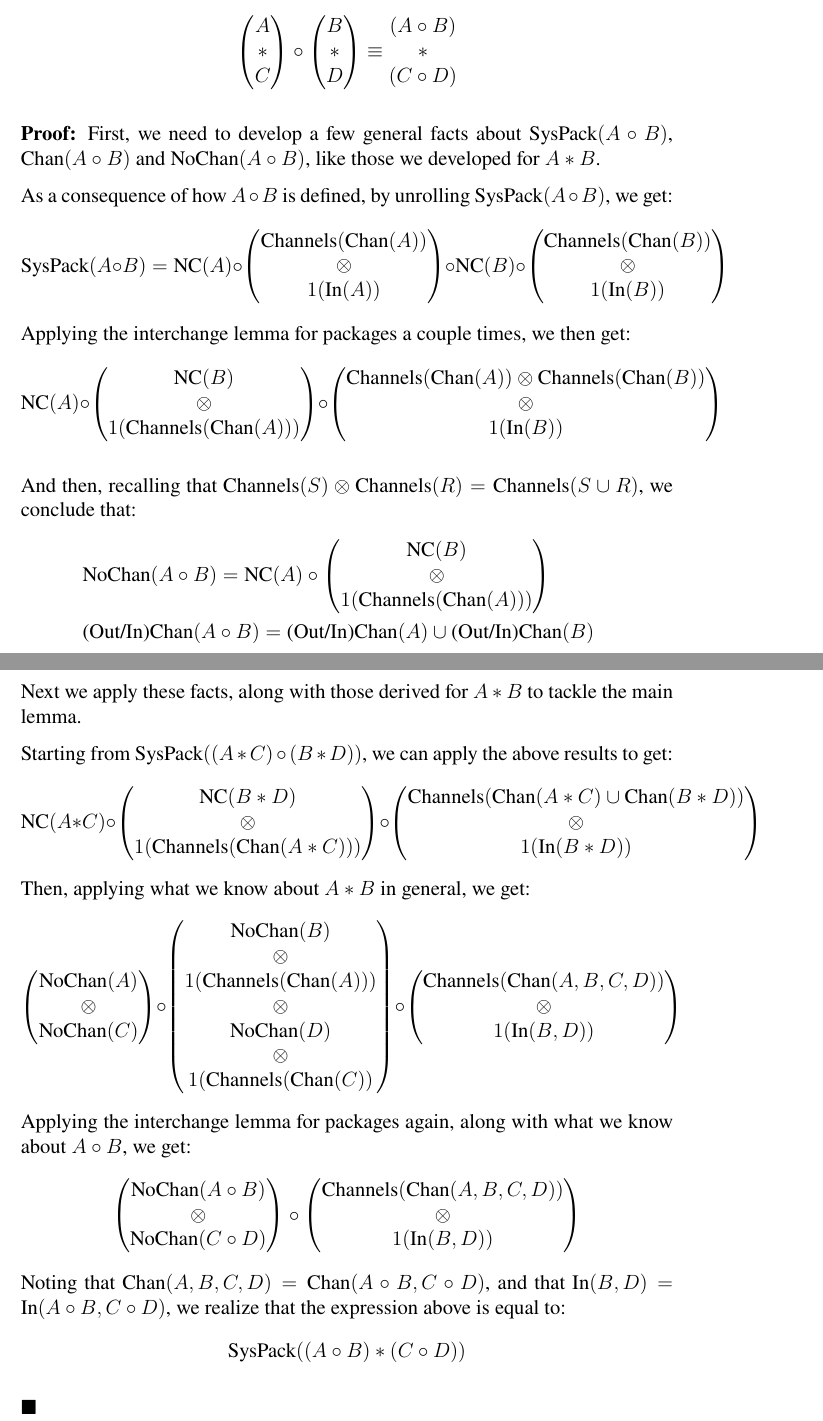
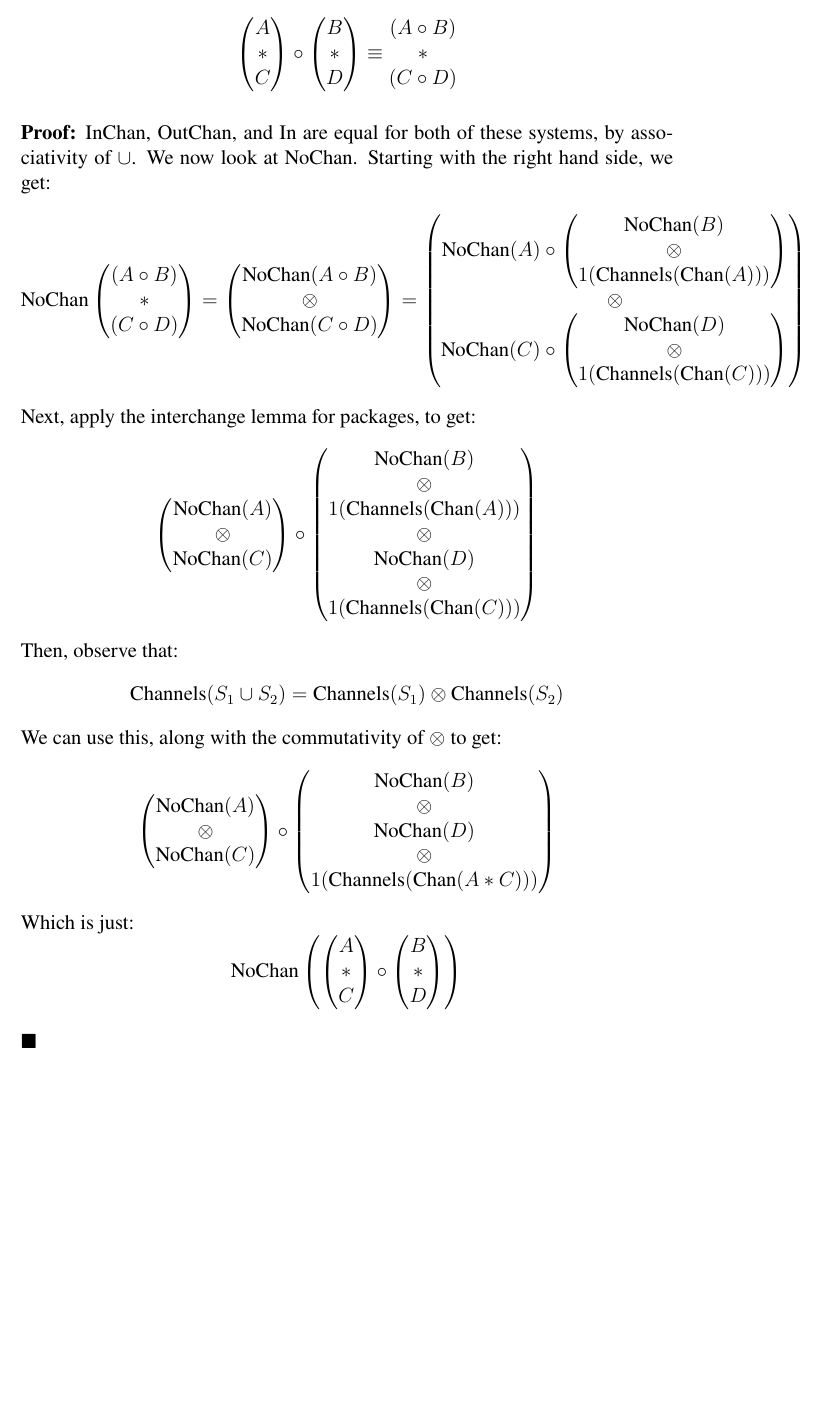
Before and after one commit to cronokirby/modular-protocol-security-paper, a LaTeX paper (main.tex, which reads sections/003-games-that-talk.tex): two parts of pages 9 and 10 of 34 before the commit and part of page 9 of 34 after it, the two joined at a grey line, cut so that both start at the same text, the shorter picture padded with empty space. Compiled offline with XeLaTeX.

Commit message:
New interchange lemma

```diff
--- a/sections/003-games-that-talk.tex
+++ b/sections/003-games-that-talk.tex
@@ -455,79 +423,42 @@ D\cr
 \end{matrix}
 $$
 
-\txbf{Proof:}
-First, we need to develop a few general facts about $\tx{SysPack}(A \circ B)$, $\tx{Chan}(A \circ B)$
-and $\tx{NoChan}(A \circ B)$, like those we developed for $A * B$.
-
-As a consequence of how $A \circ B$ is defined, by unrolling $\text{SysPack}(A \circ B)$,
-we get:
+\txbf{Proof:} $\tx{InChan}$, $\tx{OutChan}$, and $\tx{In}$ are equal for
+both of these systems, by associativity of $\cup$.
+We now look at $\tx{NoChan}$.
+Starting with the right hand side, we get:
 $$
-  \tx{SysPack}(A \circ B) =
-  \tx{NC}(A) \circ
+\tx{NoChan}
 \begin{pmatrix}
-    \tx{Channels}(\tx{Chan}(A))\cr
+  (A \circ B)\cr
+*\cr
+  (C \circ D)\cr
+\end{pmatrix}
+=
+\begin{pmatrix}
+  \tx{NoChan}(A \circ B)\cr
   \otimes\cr
-    1(\tx{In}(A))
+  \tx{NoChan}(C \circ D)
 \end{pmatrix}
-  \circ \tx{NC}(B) \circ
+=
 \begin{pmatrix}
-    \tx{Channels}(\tx{Chan}(B))\cr
-    \otimes\cr
-    1(\tx{In}(B))
-  \end{pmatrix}
-$$
-Applying the interchange lemma for packages a couple times, we then get:
-$$
-  \tx{NC}(A) \circ
+    \tx{NoChan}(A) \circ
     \begin{pmatrix}
-    \tx{NC}(B)\cr
-    \otimes\cr
-    1(\tx{Channels}(\tx{Chan}(A)))
-  \end{pmatrix}
-  \circ
-  \begin{pmatrix}
-    \tx{Channels}(\tx{Chan}(A)) \otimes \tx{Channels}(\tx{Chan}(B))\cr
-    \otimes\cr
-    1(\tx{In}(B))
-  \end{pmatrix}
-$$
-
-And then, recalling
-that $\tx{Channels}(S) \otimes \tx{Channels}(R) = \tx{Channels}(S \cup R)$,
-we conclude that:
-$$
-\begin{aligned}
-  &\tx{NoChan}(A \circ B) =
-  \tx{NC}(A) \circ
-  \begin{pmatrix}
-    \tx{NC}(B)\cr
+      \tx{NoChan}(B)\cr
       \otimes\cr
       1(\tx{Channels}(\tx{Chan}(A)))
     \end{pmatrix}
   \cr
-  &\tx{(Out/In)Chan}(A \circ B) = \tx{(Out/In)Chan}(A) \cup \tx{(Out/In)Chan}(B)\cr
-\end{aligned}
-$$
-
-Next we apply these facts, along with those derived for $A * B$ to tackle the main lemma.
-
-Starting from $\tx{SysPack}((A * C) \circ (B * D))$, we can apply the above
-results to get:
-$$
-  \tx{NC}(A * C) \circ
+  \otimes\cr
+    \tx{NoChan}(C) \circ
     \begin{pmatrix}
-    \tx{NC}(B * D)\cr
+      \tx{NoChan}(D)\cr
       \otimes\cr
-    1(\tx{Channels}(\tx{Chan}(A * C)))
+      1(\tx{Channels}(\tx{Chan}(C)))
     \end{pmatrix}
-  \circ
-  \begin{pmatrix}
-    \tx{Channels}(\tx{Chan}(A * C) \cup \tx{Chan}(B * D))\cr
-    \otimes\cr
-    1(\tx{In}(B * D))
 \end{pmatrix}
 $$
-Then, applying what we know about $A * B$ in general, we get:
+Next, apply the interchange lemma for packages, to get:
 $$
 \begin{pmatrix}
   \tx{NoChan}(A)\cr
@@ -542,35 +473,45 @@ $$
   \otimes\cr
   \tx{NoChan}(D)\cr
   \otimes\cr
-    1(\tx{Channels}(\tx{Chan}(C))
+  1(\tx{Channels}(\tx{Chan}(C)))\cr
+\end{pmatrix}
+$$
+Then, observe that:
+$$
+\tx{Channels}(S_1 \cup S_2) = \tx{Channels}(S_1) \otimes \tx{Channels}(S_2)
+$$
+We can use this, along with the commutativity of $\otimes$ to get:
+$$
+\begin{pmatrix}
+  \tx{NoChan}(A)\cr
+  \otimes\cr
+  \tx{NoChan}(C)
 \end{pmatrix}
 \circ
 \begin{pmatrix}
-    \tx{Channels}(\tx{Chan}(A, B, C, D))\cr
+  \tx{NoChan}(B)\cr
   \otimes\cr
-    1(\tx{In}(B, D))
+  \tx{NoChan}(D)\cr
+  \otimes\cr
+  1(\tx{Channels}(\tx{Chan}(A * C)))\cr
 \end{pmatrix}
 $$
-Applying the interchange lemma for packages again, along with
-what we know about $A \circ B$, we get:
+Which is just:
 $$
+\tx{NoChan}
+\left(
 \begin{pmatrix}
-  \tx{NoChan}(A \circ B)\cr
-  \otimes\cr
-  \tx{NoChan}(C \circ D)
+A\cr
+*\cr
+C\cr
 \end{pmatrix}
 \circ
 \begin{pmatrix}
-    \tx{Channels}(\tx{Chan}(A, B, C, D))\cr
-    \otimes\cr
-    1(\tx{In}(B, D))
+B\cr
+*\cr
+D\cr
 \end{pmatrix}
-$$
-Noting that $\tx{Chan}(A, B, C, D) = \tx{Chan}(A \circ B, C \circ D)$,
-and that $\tx{In}(B, D) = \tx{In}(A \circ B, C \circ D)$, we realize that the
-expression above is equal to:
-$$
-\tx{SysPack}((A \circ B) * (C \circ D))
+\right)
 $$
 
 $\blacksquare$
```
Also changed, not shown: main.pdf, sections/003-games-that-talk.tex (42 more changed lines). Lines whose indentation alone changed are shown as unchanged.
